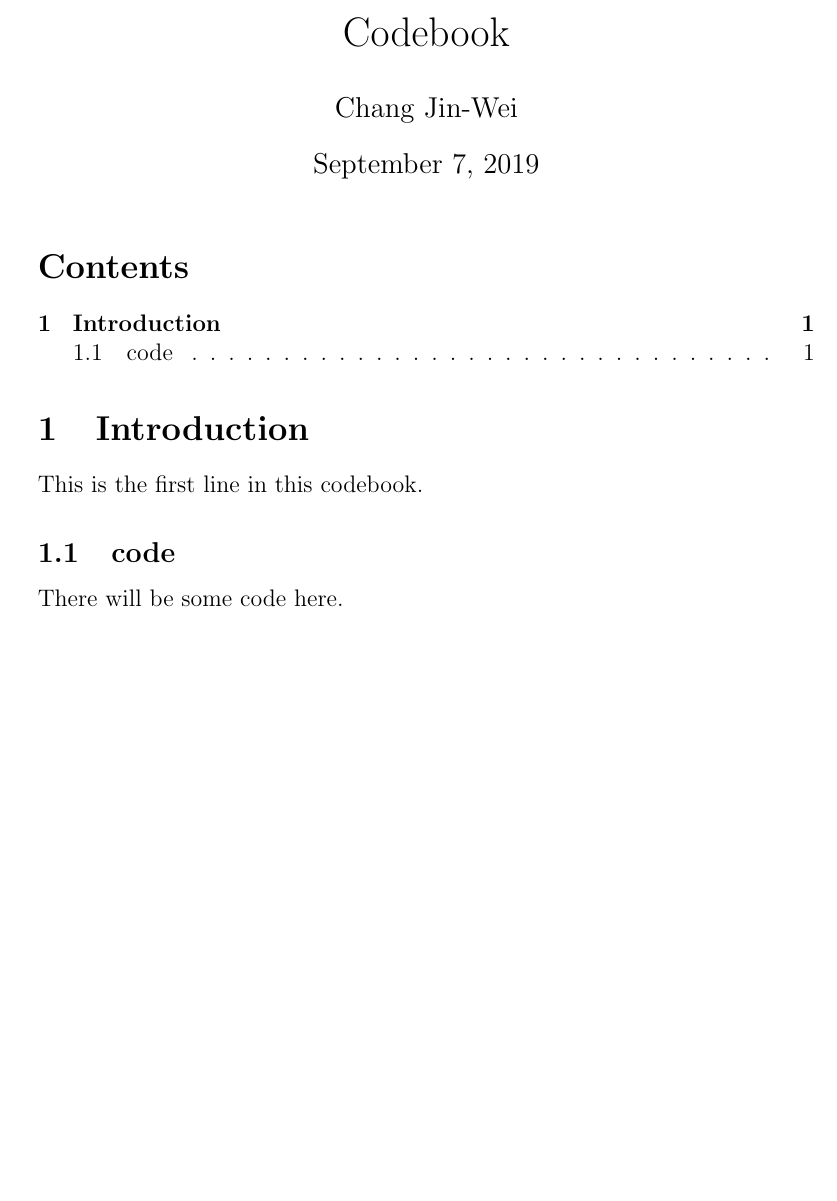
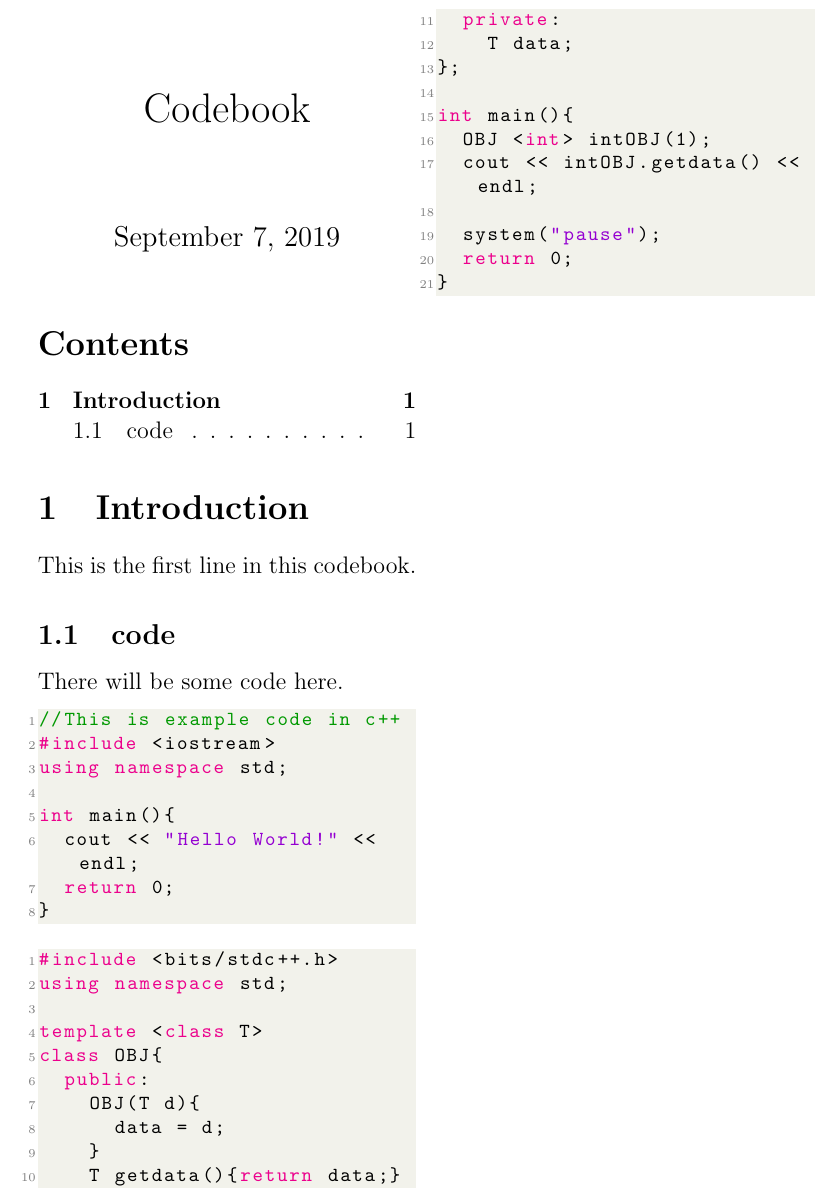
Before and after one commit to heymatch/Codebook, a LaTeX document (codebook/Codebook.tex, which reads codebook/Code/class.cpp, codebook/Code/example.cpp, codebook/codestyle.tex): part of the page, cut at the place of the change, the shorter picture padded with empty space. Compiled offline with pdfLaTeX.

Commit message:
update codebook

```diff
--- /dev/null
+++ b/codebook/Code/class.cpp
@@ -0,0 +1,21 @@
+#include <bits/stdc++.h>
+using namespace std;
+
+template <class T>
+class OBJ{
+	public:
+		OBJ(T d){
+			data = d;
+		}
+		T getdata(){return data;}
+	private:
+		T data;
+};
+
+int main(){
+	OBJ <int> intOBJ(1);
+	cout << intOBJ.getdata() << endl;
+
+	system("pause");
+	return 0;
+}
--- /dev/null
+++ b/codebook/Code/example.cpp
@@ -0,0 +1,8 @@
+//This is example code in c++
+#include <iostream>
+using namespace std;
+
+int main(){
+	cout << "Hello World!" << endl;
+	return 0;
+}
--- a/codebook/Codebook.tex
+++ b/codebook/Codebook.tex
@@ -1,10 +1,12 @@
 \title{Codebook}
-\author{Chang Jin-Wei}
+\author{}
 \date{\today}
+\documentclass[a4paper, 12pt]{article}
+\include{codestyle}
 
-\documentclass[a4paper, 12pt]{article}
 \begin{document}
 
+\begin{multicols*}{2}
 \maketitle
 \tableofcontents
 
@@ -12,6 +14,10 @@
 This is the first line in this codebook.
 \subsection{code}
 There will be some code here.
+\lstinputlisting[language=c++]{Code/example.cpp}
 
+\lstinputlisting[language=c++]{Code/class.cpp}
+
+\end{multicols*}
 
 \end{document}
--- /dev/null
+++ b/codebook/codestyle.tex
@@ -0,0 +1,30 @@
+\usepackage{listings}
+\usepackage{xcolor}
+\usepackage{multicol}
+
+
+\definecolor{codegreen}{rgb}{0,0.6,0}
+\definecolor{codegray}{rgb}{0.5,0.5,0.5}
+\definecolor{codepurple}{rgb}{0.58,0,0.82}
+\definecolor{backcolour}{rgb}{0.95,0.95,0.92}
+
+\lstdefinestyle{mystyle}{
+    backgroundcolor=\color{backcolour},
+    commentstyle=\color{codegreen},
+    keywordstyle=\color{magenta},
+    numberstyle=\tiny\color{codegray},
+    stringstyle=\color{codepurple},
+    basicstyle=\ttfamily\footnotesize,
+    breakatwhitespace=false,
+    breaklines=true,
+    captionpos=b,
+    keepspaces=true,
+    numbers=left,
+    numbersep=1pt,
+    showspaces=false,
+    showstringspaces=false,
+    showtabs=false,
+    tabsize=2
+}
+
+\lstset{style=mystyle}
```
Also changed, not shown: codebook/Codebook.pdf.
